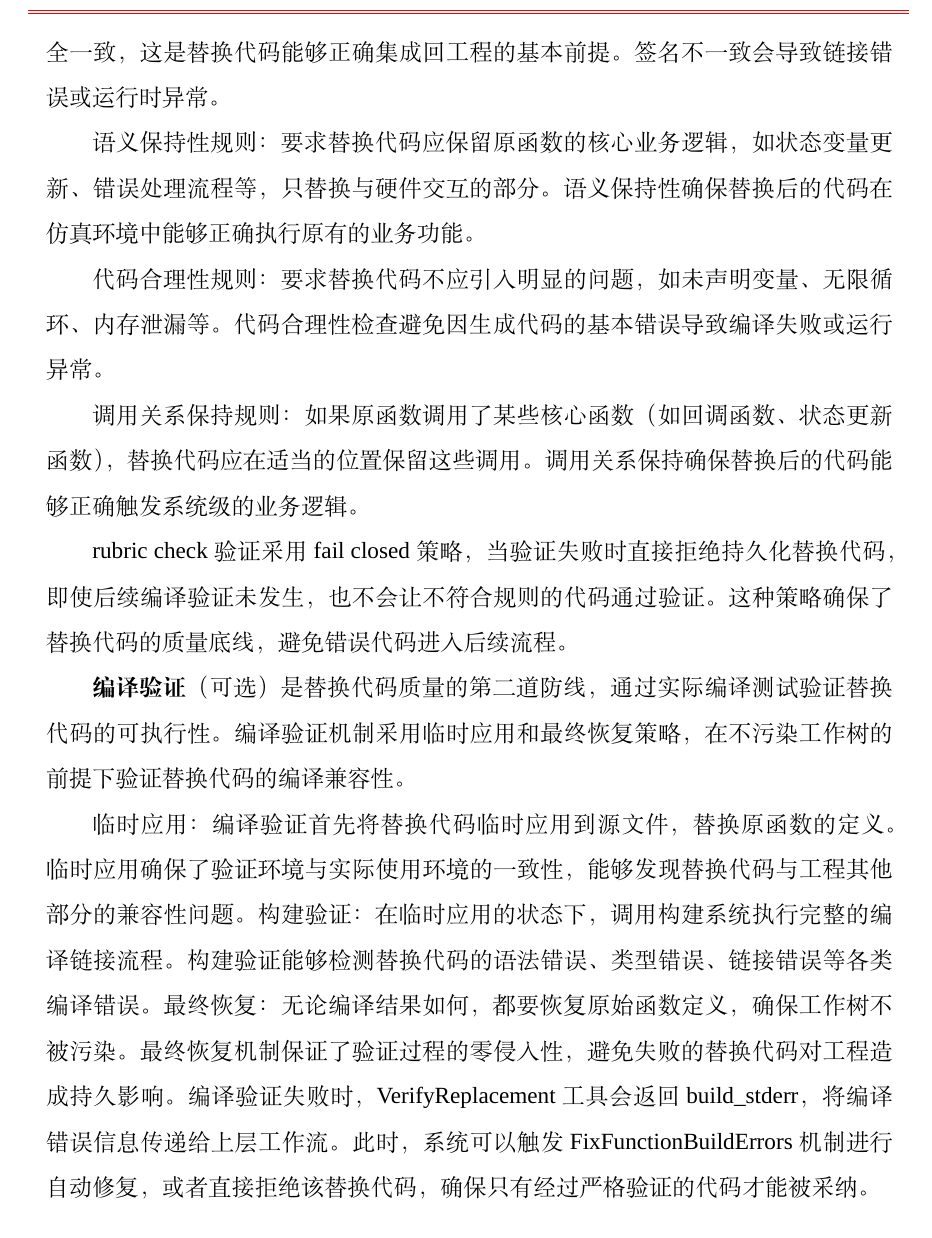
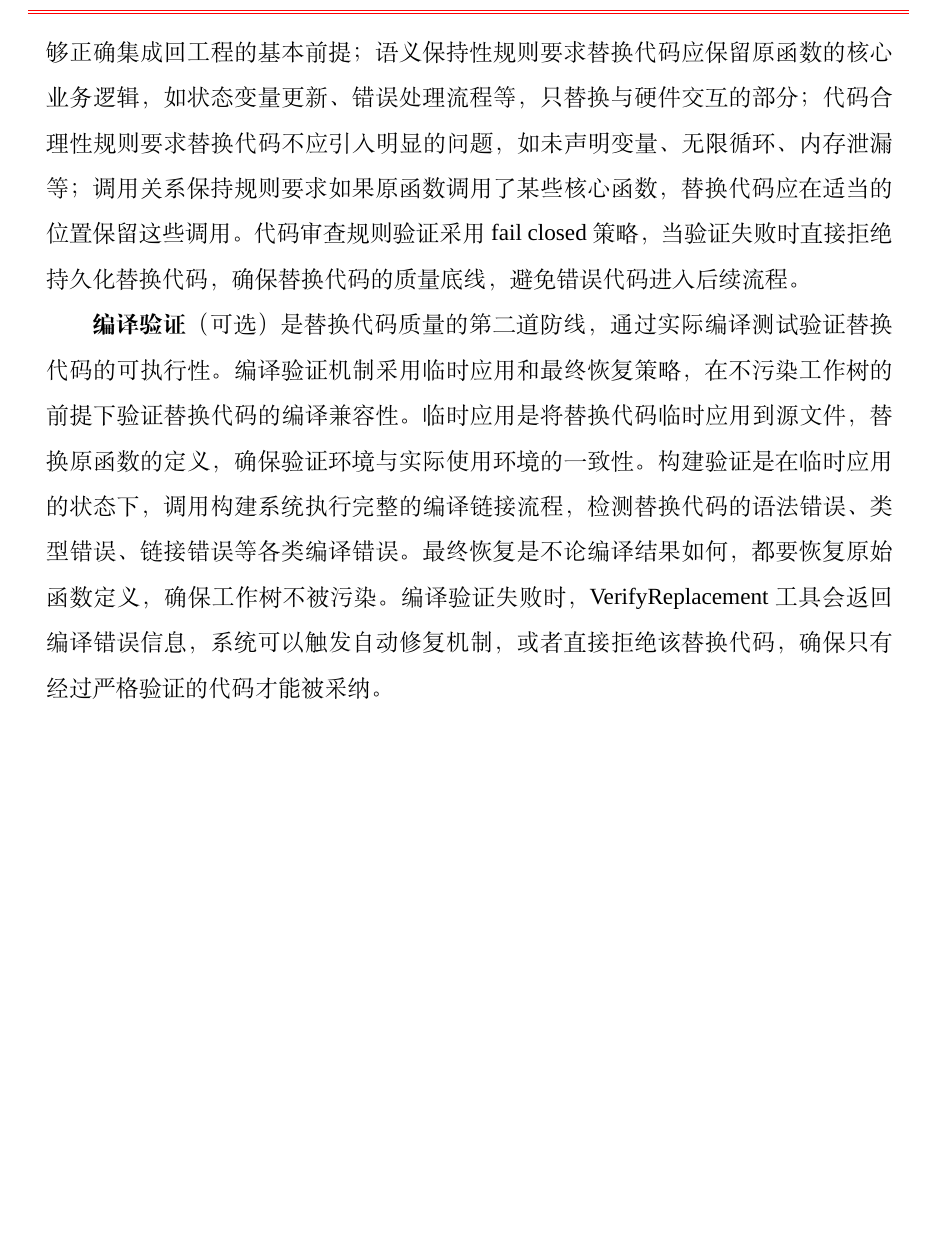
Before and after one commit to fireknight-hJ/my_thesis, a LaTeX thesis (main.tex, which reads body/chap03.tex): part of page 43 of 89 before the commit and part of page 43 of 88 after it, cut at the place of the change, the shorter picture padded with empty space. Compiled offline with XeLaTeX; a missing font is replaced by an installed copy or a similar font; a LaTeX package or settings file that is missing is left out.

Commit message:
替换rubric check表述，合并验证规则为一段话，消除3.3.1和3.3.3的重复内容

```diff
--- a/body/chap03.tex
+++ b/body/chap03.tex
@@ -416 +416,2 @@ Builder 智能体的错误修复能力来源于其工具链和提示词设计。
 
+\textbf{代码审查规则验证}是替换代码质量的第一道防线，通过预定义的规则集检查代码的语法正确性和语义一致性。该验证机制包括四条核心规则：签名一致性规则要求替换函数的名称、返回类型、参数列表必须与原函数完全一致，这是替换代码能够正确集成回工程的基本前提；语义保持性规则要求替换代码应保留原函数的核心业务逻辑，如状态变量更新、错误处理流程等，只替换与硬件交互的部分；代码合理性规则要求替换代码不应引入明显的问题，如未声明变量、无限循环、内存泄漏等；调用关系保持规则要求如果原函数调用了某些核心函数，替换代码应在适当的位置保留这些调用。代码审查规则验证采用 fail closed 策略，当验证失败时直接拒绝持久化替换代码，确保替换代码的质量底线，避免错误代码进入后续流程。
@@ -418,17 +418,5 @@ Builder 智能体的错误修复能力来源于其工具链和提示词设计。
 
-签名一致性规则：要求替换函数的名称、返回类型、参数列表必须与原函数完全一致，这是替换代码能够正确集成回工程的基本前提。签名不一致会导致链接错误或运行时异常。
-
-语义保持性规则：要求替换代码应保留原函数的核心业务逻辑，如状态变量更新、错误处理流程等，只替换与硬件交互的部分。语义保持性确保替换后的代码在仿真环境中能够正确执行原有的业务功能。
-
-代码合理性规则：要求替换代码不应引入明显的问题，如未声明变量、无限循环、内存泄漏等。代码合理性检查避免因生成代码的基本错误导致编译失败或运行异常。
-
-调用关系保持规则：如果原函数调用了某些核心函数（如回调函数、状态更新函数），替换代码应在适当的位置保留这些调用。调用关系保持确保替换后的代码能够正确触发系统级的业务逻辑。
-
-rubric check 验证采用 fail closed 策略，当验证失败时直接拒绝持久化替换代码，即使后续编译验证未发生，也不会让不符合规则的代码通过验证。这种策略确保了替换代码的质量底线，避免错误代码进入后续流程。
-
-\textbf{编译验证}（可选）是替换代码质量的第二道防线，通过实际编译测试验证替换代码的可执行性。编译验证机制采用临时应用和最终恢复策略，在不污染工作树的前提下验证替换代码的编译兼容性。
-
-临时应用：编译验证首先将替换代码临时应用到源文件，替换原函数的定义。临时应用确保了验证环境与实际使用环境的一致性，能够发现替换代码与工程其他部分的兼容性问题。构建验证：在临时应用的状态下，调用构建系统执行完整的编译链接流程。构建验证能够检测替换代码的语法错误、类型错误、链接错误等各类编译错误。最终恢复：无论编译结果如何，都要恢复原始函数定义，确保工作树不被污染。最终恢复机制保证了验证过程的零侵入性，避免失败的替换代码对工程造成持久影响。编译验证失败时，VerifyReplacement 工具会返回 build\_stderr，将编译错误信息传递给上层工作流。此时，系统可以触发 FixFunctionBuildErrors 机制进行自动修复，或者直接拒绝该替换代码，确保只有经过严格验证的代码才能被采纳。
+\textbf{编译验证}（可选）是替换代码质量的第二道防线，通过实际编译测试验证替换代码的可执行性。编译验证机制采用临时应用和最终恢复策略，在不污染工作树的前提下验证替换代码的编译兼容性。临时应用是将替换代码临时应用到源文件，替换原函数的定义，确保验证环境与实际使用环境的一致性。构建验证是在临时应用的状态下，调用构建系统执行完整的编译链接流程，检测替换代码的语法错误、类型错误、链接错误等各类编译错误。最终恢复是不论编译结果如何，都要恢复原始函数定义，确保工作树不被污染。编译验证失败时，VerifyReplacement 工具会返回编译错误信息，系统可以触发自动修复机制，或者直接拒绝该替换代码，确保只有经过严格验证的代码才能被采纳。
 
 \subsection{驱动函数替换策略设计}
 
```
Also changed, not shown: body/chap03.tex (5 more changed lines).
